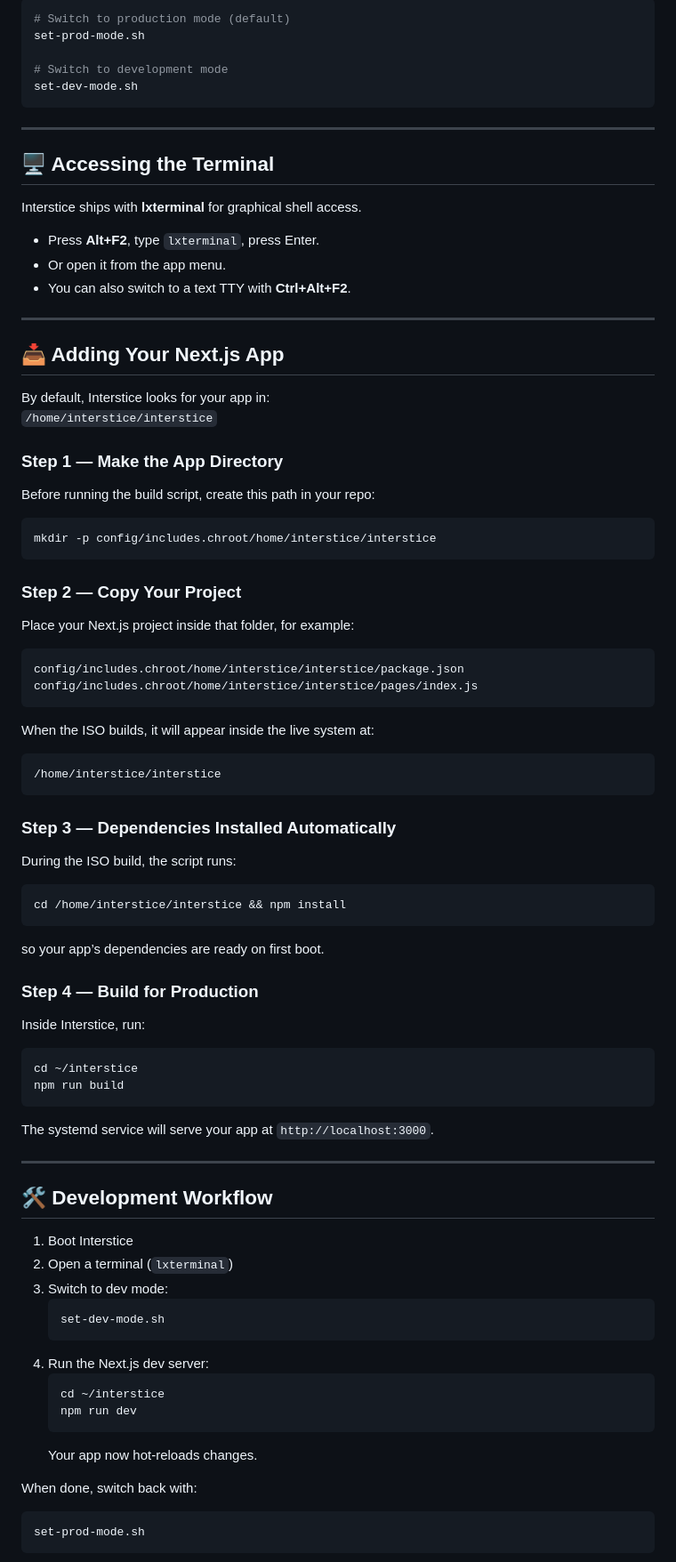
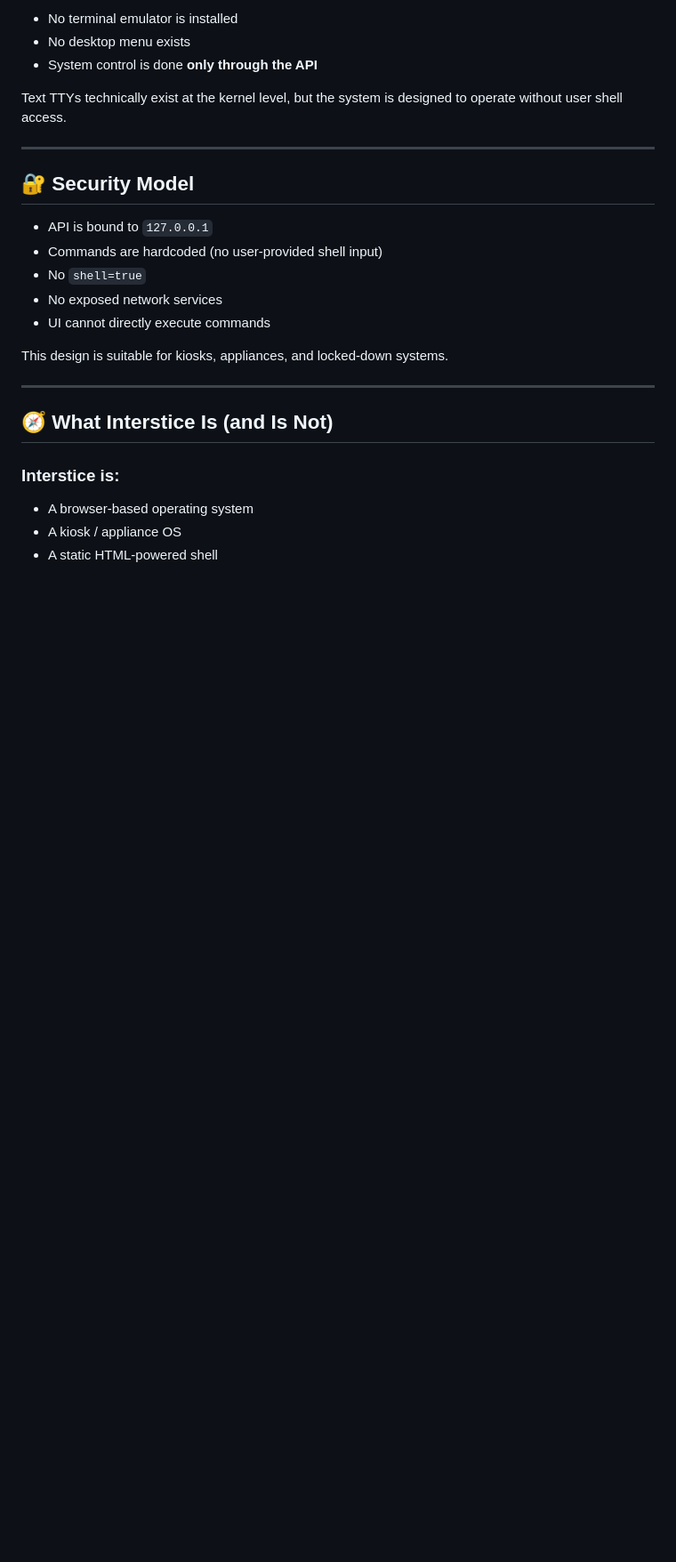
Before and after one commit to Astron-Tech/interstice, a Markdown page: README.md, the part around one of its changes. Shown at 89% size. GitHub-like rendering; blank space fills up the shorter version.

Commit message:
Update README with new architecture and features
Revise README to reflect changes in Interstice's architecture and features, emphasizing its browser-first approach and local API functionality.

````diff
--- a/README.md
+++ b/README.md
@@ -66,88 +176,28 @@ Inside the running system, use the provided scripts:
 
-```bash
-# Switch to production mode (default)
-set-prod-mode.sh
+- No terminal emulator is installed
+- No desktop menu exists
+- System control is done **only through the API**
 
-# Switch to development mode
-set-dev-mode.sh
-```
+Text TTYs technically exist at the kernel level, but the system is designed to operate without user shell access.
 
 ---
 
-## 🖥️ Accessing the Terminal
+## 🔐 Security Model
 
-Interstice ships with **lxterminal** for graphical shell access.
+- API is bound to `127.0.0.1`
+- Commands are hardcoded (no user-provided shell input)
+- No `shell=true`
+- No exposed network services
+- UI cannot directly execute commands
 
-- Press **Alt+F2**, type `lxterminal`, press Enter.
-- Or open it from the app menu.
-- You can also switch to a text TTY with **Ctrl+Alt+F2**.
+This design is suitable for kiosks, appliances, and locked-down systems.
 
 ---
 
-## 📥 Adding Your Next.js App
+## 🧭 What Interstice Is (and Is Not)
 
-By default, Interstice looks for your app in:
-`/home/interstice/interstice`
+### Interstice **is**:
+- A browser-based operating system
+- A kiosk / appliance OS
+- A static HTML-powered shell
 
-### Step 1 — Make the App Directory
-Before running the build script, create this path in your repo:
-
-```bash
-mkdir -p config/includes.chroot/home/interstice/interstice
-```
-
-### Step 2 — Copy Your Project
-Place your Next.js project inside that folder, for example:
-
-```
-config/includes.chroot/home/interstice/interstice/package.json
-config/includes.chroot/home/interstice/interstice/pages/index.js
-```
-
-When the ISO builds, it will appear inside the live system at:
-
-```
-/home/interstice/interstice
-```
-
-### Step 3 — Dependencies Installed Automatically
-During the ISO build, the script runs:
-
-```bash
-cd /home/interstice/interstice && npm install
-```
-
-so your app’s dependencies are ready on first boot.
-
-### Step 4 — Build for Production
-Inside Interstice, run:
-
-```bash
-cd ~/interstice
-npm run build
-```
-
-The systemd service will serve your app at `http://localhost:3000`.
-
----
-
-## 🛠️ Development Workflow
-
-1. Boot Interstice
-2. Open a terminal (`lxterminal`)
-3. Switch to dev mode:
-   ```bash
-   set-dev-mode.sh
-   ```
-4. Run the Next.js dev server:
-   ```bash
-   cd ~/interstice
-   npm run dev
-   ```
-   Your app now hot-reloads changes.
-
-When done, switch back with:
-```bash
-set-prod-mode.sh
-```
-
````
Also changed, not shown: other parts of README.md (+146 -54 lines).
